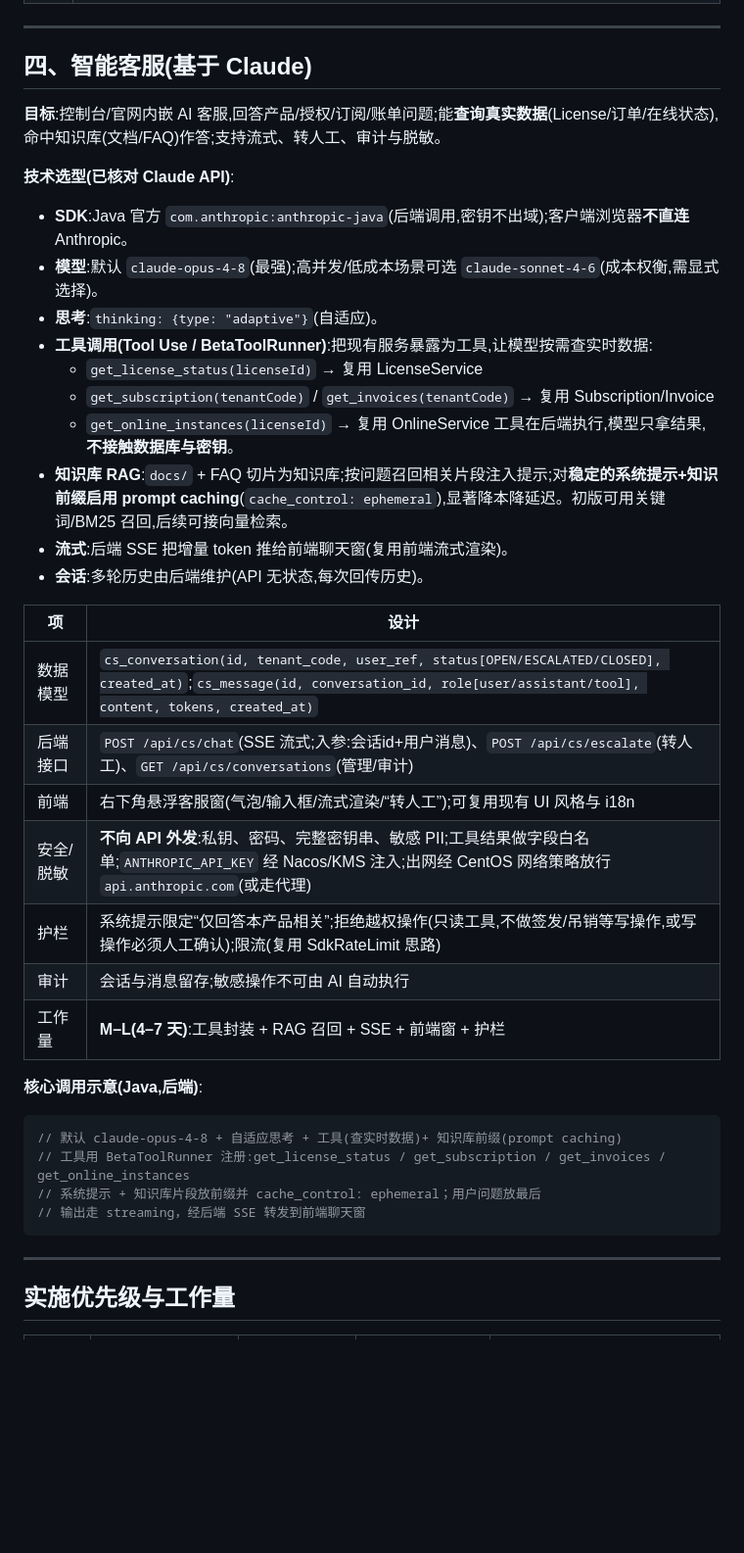
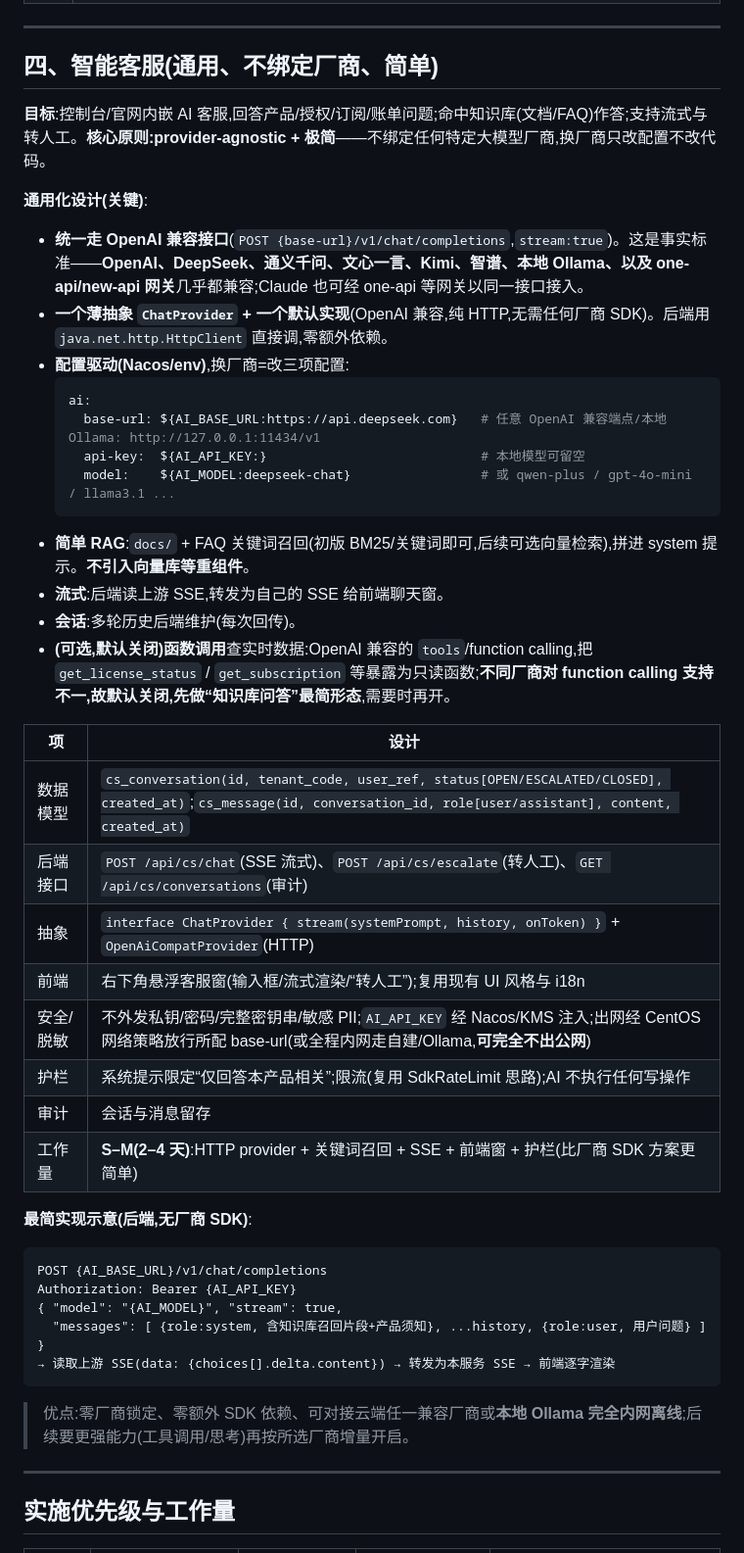
Before and after one commit to jameszgw/Cmssoas, a Markdown page: docs/方案-须知_授权_签约_智能客服.md, the part around the change. Shown at 98% size. Rendered like a GitHub page; blank space fills up the shorter version.

Commit message:
docs: 智能客服改为通用 provider-agnostic(OpenAI 兼容接口,换厂商改配置)极简方案

````diff
--- a/docs/方案-须知_授权_签约_智能客服.md
+++ b/docs/方案-须知_授权_签约_智能客服.md
@@ -65,39 +65,44 @@
 
 ---
 
-## 四、智能客服(基于 Claude)
-**目标**:控制台/官网内嵌 AI 客服,回答产品/授权/订阅/账单问题;能**查询真实数据**(License/订单/在线状态),命中知识库(文档/FAQ)作答;支持流式、转人工、审计与脱敏。
+## 四、智能客服(通用、不绑定厂商、简单)
+**目标**:控制台/官网内嵌 AI 客服,回答产品/授权/订阅/账单问题;命中知识库(文档/FAQ)作答;支持流式与转人工。**核心原则:provider-agnostic + 极简**——不绑定任何特定大模型厂商,换厂商只改配置不改代码。
 
-**技术选型(已核对 Claude API)**:
-- **SDK**:Java 官方 `com.anthropic:anthropic-java`(后端调用,密钥不出域);客户端浏览器**不直连** Anthropic。
-- **模型**:默认 `claude-opus-4-8`(最强);高并发/低成本场景可选 `claude-sonnet-4-6`(成本权衡,需显式选择)。
-- **思考**:`thinking: {type: "adaptive"}`(自适应)。
-- **工具调用(Tool Use / BetaToolRunner)**:把现有服务暴露为工具,让模型按需查实时数据:
-  - `get_license_status(licenseId)` → 复用 LicenseService
-  - `get_subscription(tenantCode)` / `get_invoices(tenantCode)` → 复用 Subscription/Invoice
-  - `get_online_instances(licenseId)` → 复用 OnlineService
-  工具在后端执行,模型只拿结果,**不接触数据库与密钥**。
-- **知识库 RAG**:`docs/` + FAQ 切片为知识库;按问题召回相关片段注入提示;对**稳定的系统提示+知识前缀启用 prompt caching**(`cache_control: ephemeral`),显著降本降延迟。初版可用关键词/BM25 召回,后续可接向量检索。
-- **流式**:后端 SSE 把增量 token 推给前端聊天窗(复用前端流式渲染)。
-- **会话**:多轮历史由后端维护(API 无状态,每次回传历史)。
+**通用化设计(关键)**:
+- **统一走 OpenAI 兼容接口**(`POST {base-url}/v1/chat/completions`,`stream:true`)。这是事实标准——**OpenAI、DeepSeek、通义千问、文心一言、Kimi、智谱、本地 Ollama、以及 one-api/new-api 网关**几乎都兼容;Claude 也可经 one-api 等网关以同一接口接入。
+- **一个薄抽象 `ChatProvider` + 一个默认实现**(OpenAI 兼容,纯 HTTP,无需任何厂商 SDK)。后端用 `java.net.http.HttpClient` 直接调,零额外依赖。
+- **配置驱动(Nacos/env)**,换厂商=改三项配置:
+  ```yaml
+  ai:
+    base-url: ${AI_BASE_URL:https://api.deepseek.com}   # 任意 OpenAI 兼容端点/本地 Ollama: http://127.0.0.1:11434/v1
+    api-key:  ${AI_API_KEY:}                            # 本地模型可留空
+    model:    ${AI_MODEL:deepseek-chat}                 # 或 qwen-plus / gpt-4o-mini / llama3.1 ...
+  ```
+- **简单 RAG**:`docs/` + FAQ 关键词召回(初版 BM25/关键词即可,后续可选向量检索),拼进 system 提示。**不引入向量库等重组件**。
+- **流式**:后端读上游 SSE,转发为自己的 SSE 给前端聊天窗。
+- **会话**:多轮历史后端维护(每次回传)。
+- **(可选,默认关闭)函数调用**查实时数据:OpenAI 兼容的 `tools`/function calling,把 `get_license_status` / `get_subscription` 等暴露为只读函数;**不同厂商对 function calling 支持不一,故默认关闭,先做“知识库问答”最简形态**,需要时再开。
 
 | 项 | 设计 |
 |---|---|
-| 数据模型 | `cs_conversation(id, tenant_code, user_ref, status[OPEN/ESCALATED/CLOSED], created_at)`;`cs_message(id, conversation_id, role[user/assistant/tool], content, tokens, created_at)` |
-| 后端接口 | `POST /api/cs/chat`(SSE 流式;入参:会话id+用户消息)、`POST /api/cs/escalate`(转人工)、`GET /api/cs/conversations`(管理/审计) |
-| 前端 | 右下角悬浮客服窗(气泡/输入框/流式渲染/“转人工”);可复用现有 UI 风格与 i18n |
-| 安全/脱敏 | **不向 API 外发**:私钥、密码、完整密钥串、敏感 PII;工具结果做字段白名单;`ANTHROPIC_API_KEY` 经 Nacos/KMS 注入;出网经 CentOS 网络策略放行 `api.anthropic.com`(或走代理) |
-| 护栏 | 系统提示限定“仅回答本产品相关”;拒绝越权操作(只读工具,不做签发/吊销等写操作,或写操作必须人工确认);限流(复用 SdkRateLimit 思路) |
-| 审计 | 会话与消息留存;敏感操作不可由 AI 自动执行 |
-| 工作量 | **M–L(4–7 天)**:工具封装 + RAG 召回 + SSE + 前端窗 + 护栏 |
+| 数据模型 | `cs_conversation(id, tenant_code, user_ref, status[OPEN/ESCALATED/CLOSED], created_at)`;`cs_message(id, conversation_id, role[user/assistant], content, created_at)` |
+| 后端接口 | `POST /api/cs/chat`(SSE 流式)、`POST /api/cs/escalate`(转人工)、`GET /api/cs/conversations`(审计) |
+| 抽象 | `interface ChatProvider { stream(systemPrompt, history, onToken) }` + `OpenAiCompatProvider`(HTTP) |
+| 前端 | 右下角悬浮客服窗(输入框/流式渲染/“转人工”);复用现有 UI 风格与 i18n |
+| 安全/脱敏 | 不外发私钥/密码/完整密钥串/敏感 PII;`AI_API_KEY` 经 Nacos/KMS 注入;出网经 CentOS 网络策略放行所配 base-url(或全程内网走自建/Ollama,**可完全不出公网**) |
+| 护栏 | 系统提示限定“仅回答本产品相关”;限流(复用 SdkRateLimit 思路);AI 不执行任何写操作 |
+| 审计 | 会话与消息留存 |
+| 工作量 | **S–M(2–4 天)**:HTTP provider + 关键词召回 + SSE + 前端窗 + 护栏(比厂商 SDK 方案更简单) |
 
-**核心调用示意(Java,后端)**:
-```java
-// 默认 claude-opus-4-8 + 自适应思考 + 工具(查实时数据)+ 知识库前缀(prompt caching)
-// 工具用 BetaToolRunner 注册:get_license_status / get_subscription / get_invoices / get_online_instances
-// 系统提示 + 知识库片段放前缀并 cache_control: ephemeral；用户问题放最后
-// 输出走 streaming，经后端 SSE 转发到前端聊天窗
+**最简实现示意(后端,无厂商 SDK)**:
+```text
+POST {AI_BASE_URL}/v1/chat/completions
+Authorization: Bearer {AI_API_KEY}
+{ "model": "{AI_MODEL}", "stream": true,
+  "messages": [ {role:system, 含知识库召回片段+产品须知}, ...history, {role:user, 用户问题} ] }
+→ 读取上游 SSE(data: {choices[].delta.content}) → 转发为本服务 SSE → 前端逐字渲染
 ```
+> 优点:零厂商锁定、零额外 SDK 依赖、可对接云端任一兼容厂商或**本地 Ollama 完全内网离线**;后续要更强能力(工具调用/思考)再按所选厂商增量开启。
 
 ---
 
````
